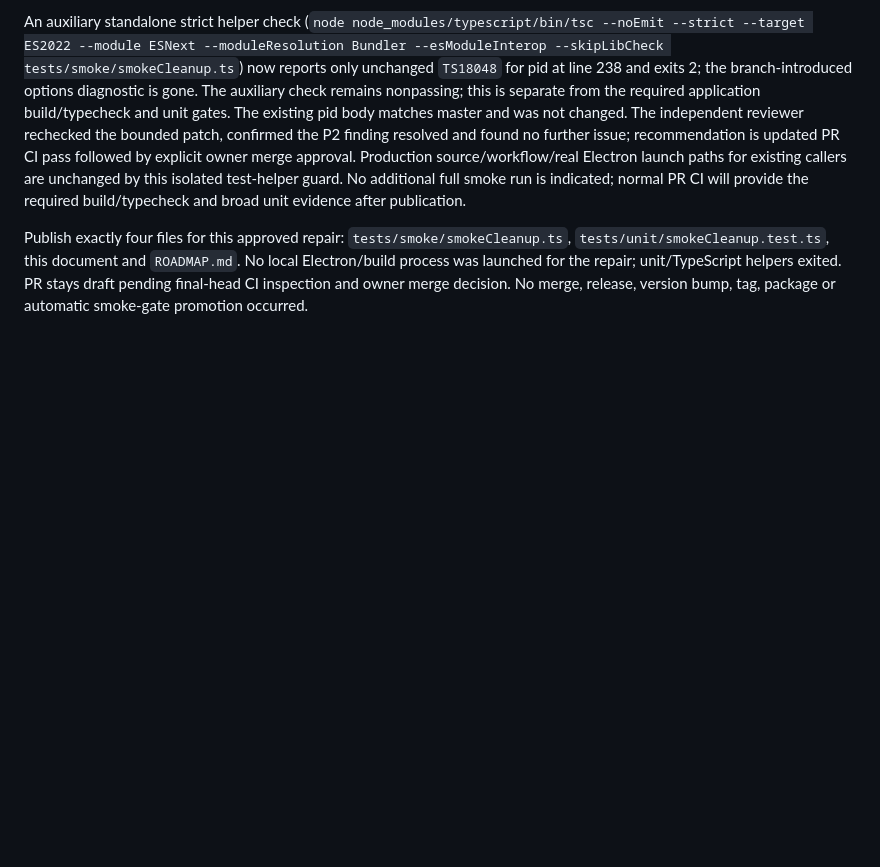
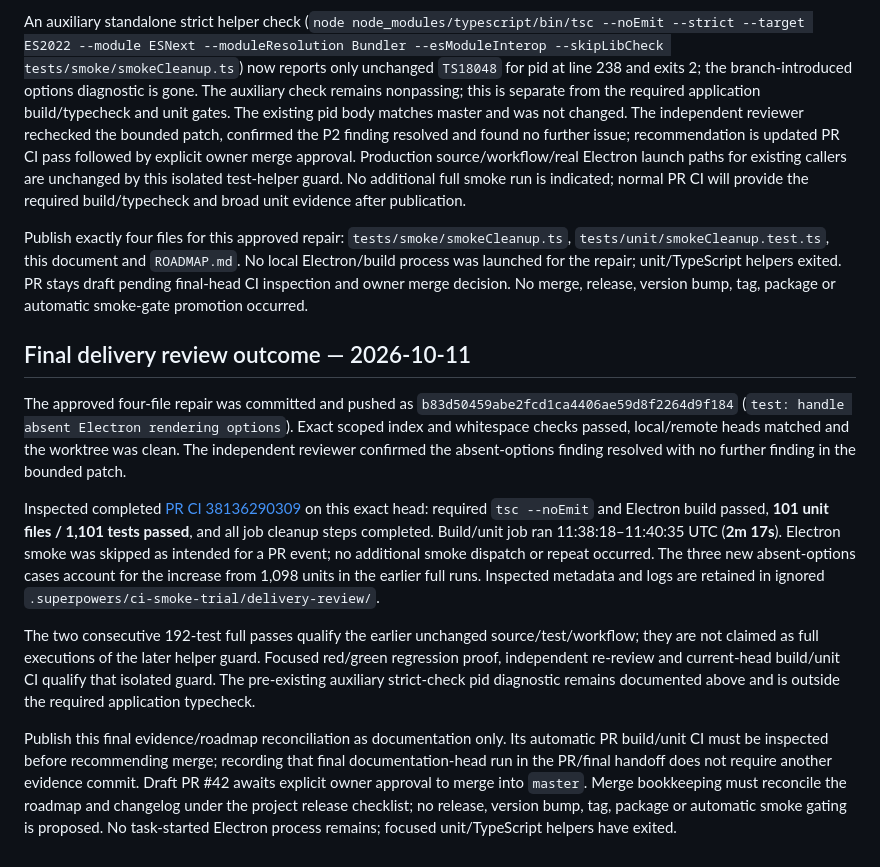
Before and after one commit to NetworkMD87/Notes-and-codes, a Markdown page: docs/ci-smoke-trial-2026-10-09.md, the part around the change. Rendered like a GitHub page; blank space fills up the shorter version.

Commit message:
docs: record cleared merge review and PR CI

```diff
--- a/docs/ci-smoke-trial-2026-10-09.md
+++ b/docs/ci-smoke-trial-2026-10-09.md
@@ -703,3 +703,13 @@ Owner expressly approved the focused repair, regression, evidence/roadmap public
 An auxiliary standalone strict helper check (`node node_modules/typescript/bin/tsc --noEmit --strict --target ES2022 --module ESNext --moduleResolution Bundler --esModuleInterop --skipLibCheck tests/smoke/smokeCleanup.ts`) now reports only unchanged `TS18048` for pid at line 238 and exits 2; the branch-introduced options diagnostic is gone. The auxiliary check remains nonpassing; this is separate from the required application build/typecheck and unit gates. The existing pid body matches master and was not changed. The independent reviewer rechecked the bounded patch, confirmed the P2 finding resolved and found no further issue; recommendation is updated PR CI pass followed by explicit owner merge approval. Production source/workflow/real Electron launch paths for existing callers are unchanged by this isolated test-helper guard. No additional full smoke run is indicated; normal PR CI will provide the required build/typecheck and broad unit evidence after publication.
 
 Publish exactly four files for this approved repair: `tests/smoke/smokeCleanup.ts`, `tests/unit/smokeCleanup.test.ts`, this document and `ROADMAP.md`. No local Electron/build process was launched for the repair; unit/TypeScript helpers exited. PR stays draft pending final-head CI inspection and owner merge decision. No merge, release, version bump, tag, package or automatic smoke-gate promotion occurred.
+
+## Final delivery review outcome — 2026-10-11
+
+The approved four-file repair was committed and pushed as `b83d50459abe2fcd1ca4406ae59d8f2264d9f184` (`test: handle absent Electron rendering options`). Exact scoped index and whitespace checks passed, local/remote heads matched and the worktree was clean. The independent reviewer confirmed the absent-options finding resolved with no further finding in the bounded patch.
+
+Inspected completed [PR CI 38136290309](https://github.com/NetworkMD87/Notes-and-codes/actions/runs/38136290309) on this exact head: required `tsc --noEmit` and Electron build passed, **101 unit files / 1,101 tests passed**, and all job cleanup steps completed. Build/unit job ran 11:38:18–11:40:35 UTC (**2m 17s**). Electron smoke was skipped as intended for a PR event; no additional smoke dispatch or repeat occurred. The three new absent-options cases account for the increase from 1,098 units in the earlier full runs. Inspected metadata and logs are retained in ignored `.superpowers/ci-smoke-trial/delivery-review/`.
+
+The two consecutive 192-test full passes qualify the earlier unchanged source/test/workflow; they are not claimed as full executions of the later helper guard. Focused red/green regression proof, independent re-review and current-head build/unit CI qualify that isolated guard. The pre-existing auxiliary strict-check pid diagnostic remains documented above and is outside the required application typecheck.
+
+Publish this final evidence/roadmap reconciliation as documentation only. Its automatic PR build/unit CI must be inspected before recommending merge; recording that final documentation-head run in the PR/final handoff does not require another evidence commit. Draft PR #42 awaits explicit owner approval to merge into `master`. Merge bookkeeping must reconcile the roadmap and changelog under the project release checklist; no release, version bump, tag, package or automatic smoke gating is proposed. No task-started Electron process remains; focused unit/TypeScript helpers have exited.
```
Also changed, not shown: ROADMAP.md (+3 -3 lines).
